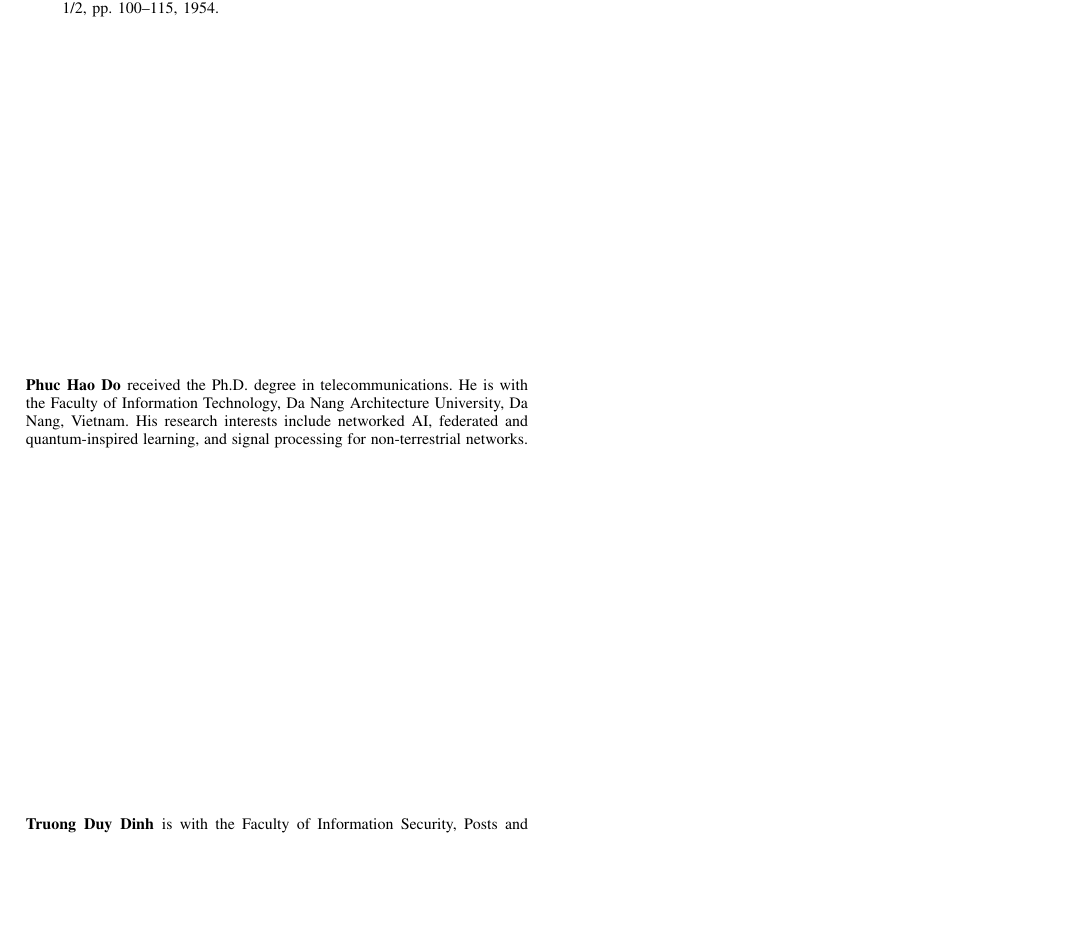
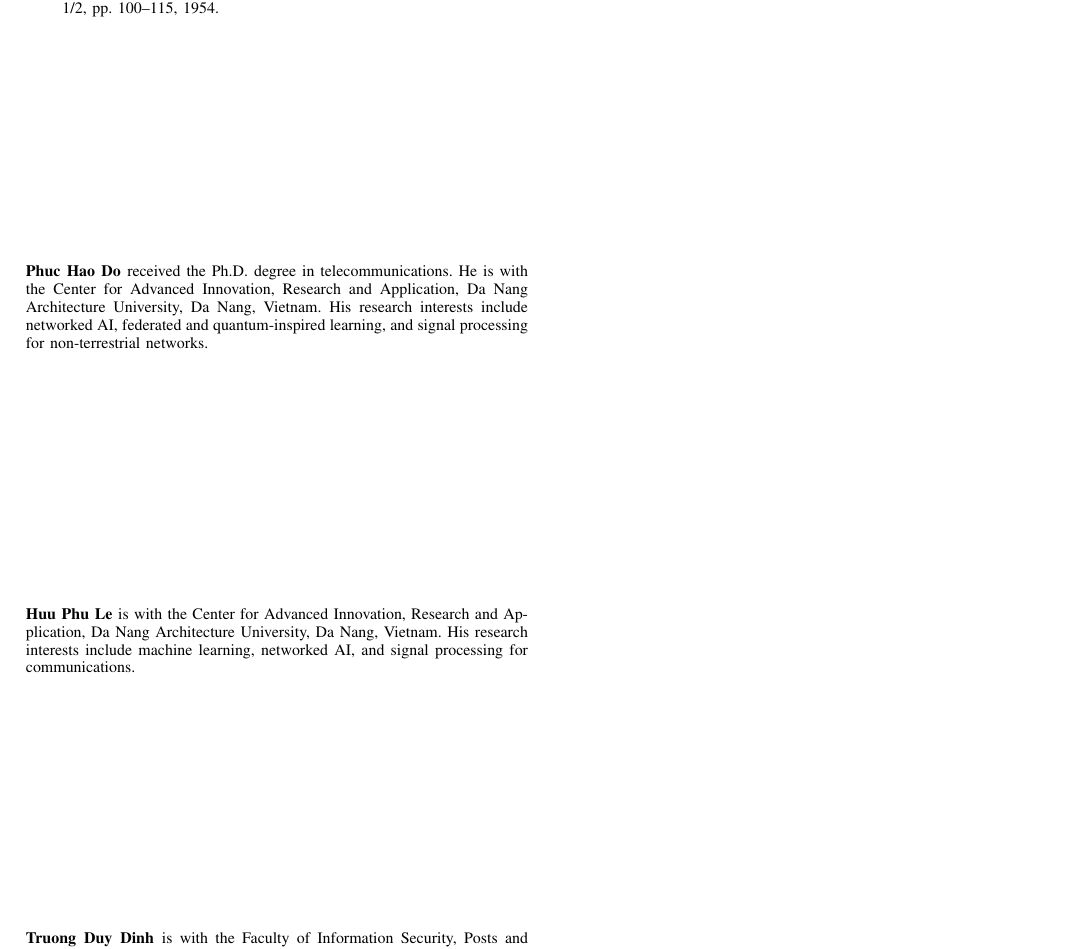
Before and after one commit to haodpsut/evokan-leo-opt, a LaTeX paper (paper/main.tex): part of page 10 of 10, cut so that both start at the same text, the shorter picture padded with empty space. Compiled offline with pdfLaTeX.

Commit message:
paper: add second author Huu Phu Le (CAIRA, DAU); move Hao affiliation to CAIRA
- authors now: Phuc Hao Do (1, corr), Huu Phu Le (2), Truong Duy Dinh (3)
- authors 1-2 at Center for Advanced Innovation, Research and Application, Da Nang
  Architecture University; author 3 at PTIT
- added IEEE biography for Huu Phu Le; ORCID in author note

Co-Authored-By: Claude Opus 4.8 (1M context) <noreply@anthropic.com>

```diff
--- a/paper/main.tex
+++ b/paper/main.tex
@@ -60,5 +60,3 @@
 \title{Interpretable Federated Kolmogorov--Arnold Surrogates for Autonomous and
 Evolutive Resource Optimization over Non-Stationary LEO Links}
 
-\author{Phuc Hao Do$^{1}$ and Truong Duy Dinh$^{2}$
-\thanks{$^{1}$Faculty of Information Technology, Da Nang Architecture University,
@@ -66,0 +64,3 @@ Da Nang, Vietnam (e-mail: haodp@dau.edu.vn).}
+\thanks{$^{1}$Center for Advanced Innovation, Research and Application, Da Nang
+Architecture University, Da Nang, Vietnam (e-mail: haodp@dau.edu.vn).}
+\thanks{$^{2}$Center for Advanced Innovation, Research and Application, Da Nang
@@ -1016,10 +1019,15 @@ figure in this paper are openly available at
 
 \vspace{-2mm}
 \begin{IEEEbiographynophoto}{Phuc Hao Do}
-received the Ph.D. degree in telecommunications. He is with the Faculty of
-Information Technology, Da Nang Architecture University, Da Nang, Vietnam. His
-research interests include networked AI, federated and quantum-inspired learning,
-and signal processing for non-terrestrial networks.
+received the Ph.D. degree in telecommunications. He is with the Center for Advanced
+Innovation, Research and Application, Da Nang Architecture University, Da Nang,
+Vietnam. His research interests include networked AI, federated and
+quantum-inspired learning, and signal processing for non-terrestrial networks.
+\end{IEEEbiographynophoto}
+\begin{IEEEbiographynophoto}{Huu Phu Le}
+is with the Center for Advanced Innovation, Research and Application, Da Nang
+Architecture University, Da Nang, Vietnam. His research interests include machine
+learning, networked AI, and signal processing for communications.
 \end{IEEEbiographynophoto}
 \begin{IEEEbiographynophoto}{Truong Duy Dinh}
 is with the Faculty of Information Security, Posts and Telecommunications Institute
```
Also changed, not shown: README.md, paper/main.pdf, paper/main.tex (6 more changed lines).
